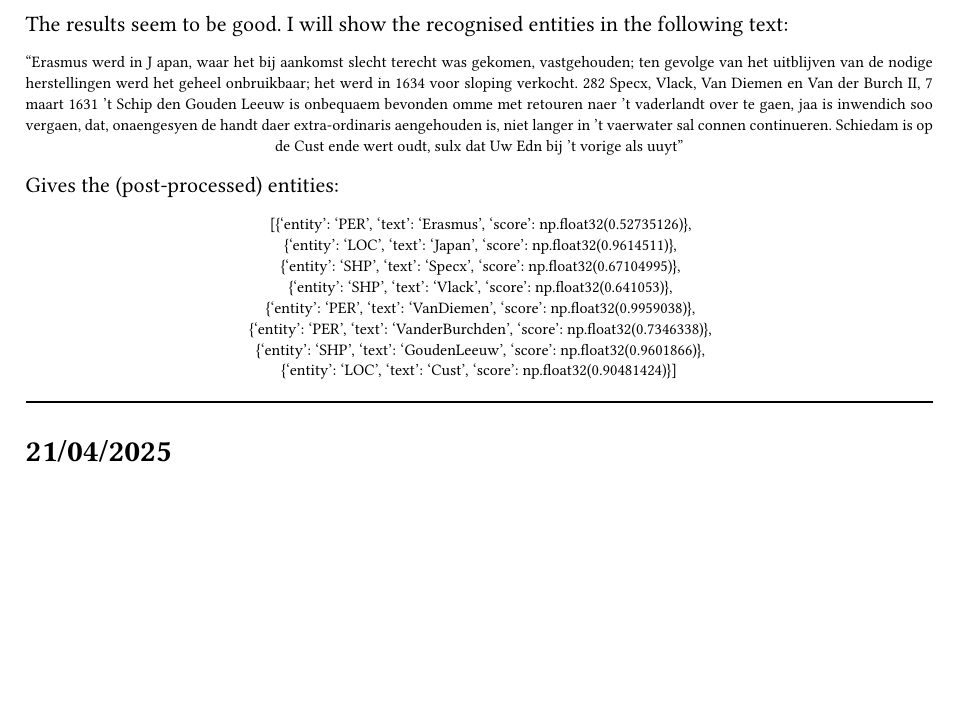
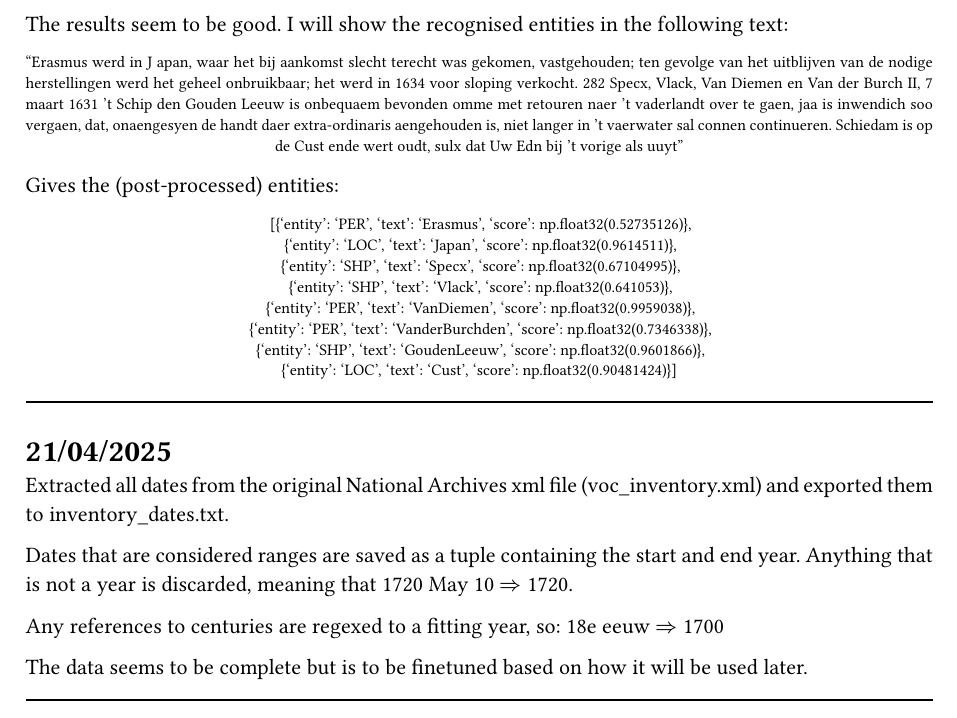
Before and after one commit to RavenTimmer/VOCReferenceDetection, a Typst document (logbook.typ): part of the page, cut so that both start at the same text, the shorter picture padded with empty space. Compiled offline with Typst 0.15.

Commit message:
logbook 2

```diff
--- a/logbook.typ
+++ b/logbook.typ
@@ -39,5 +39,14 @@ Gives the (post-processed) entities:
 
 #line(length: 100%)
 
+= 21/04/2025
 
-= 21/04/2025
+Extracted all dates from the original National Archives xml file (voc\_inventory.xml) and exported them to inventory\_dates.txt.
+
+Dates that are considered ranges are saved as a tuple containing the start and end year. Anything that is not a year is discarded, meaning that 1720 May 10 $arrow.double$ 1720.
+
+Any references to centuries are regexed to a fitting year, so: 18e eeuw $arrow.double$ 1700
+
+The data seems to be complete but is to be finetuned based on how it will be used later.
+
+#line(length: 100%)
```
